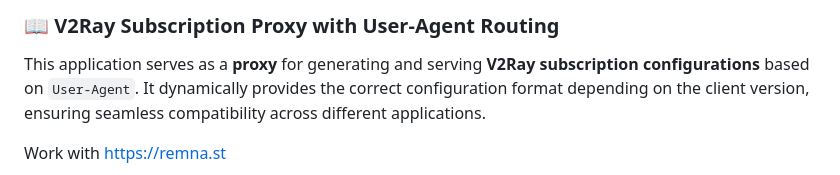
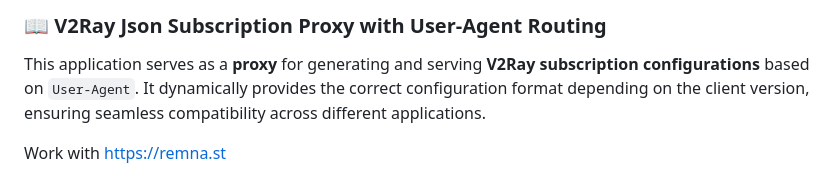
Before and after one commit to maposia/remnawave-json, a Markdown page: readme.md, the part around the change. GitHub-like rendering.

```diff
--- a/readme.md
+++ b/readme.md
@@ -1,4 +1,4 @@
-### 📖 V2Ray Subscription Proxy with User-Agent Routing
+### 📖 V2Ray Json Subscription Proxy with User-Agent Routing
 
 This application serves as a **proxy** for generating and serving **V2Ray subscription configurations** based on `User-Agent`. It dynamically provides the correct configuration format depending on the client version, ensuring seamless compatibility across different applications.
 
```
